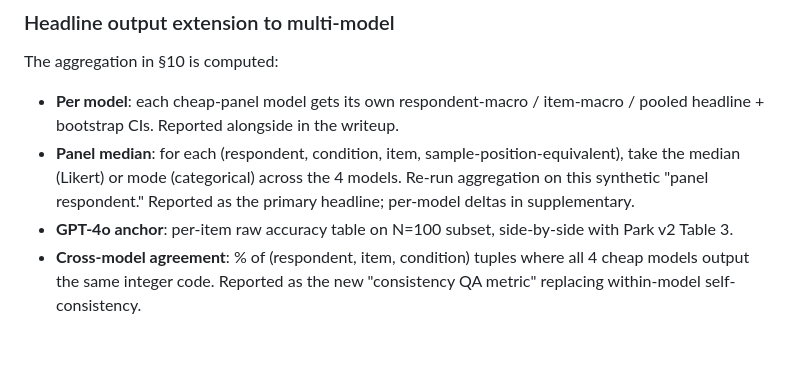
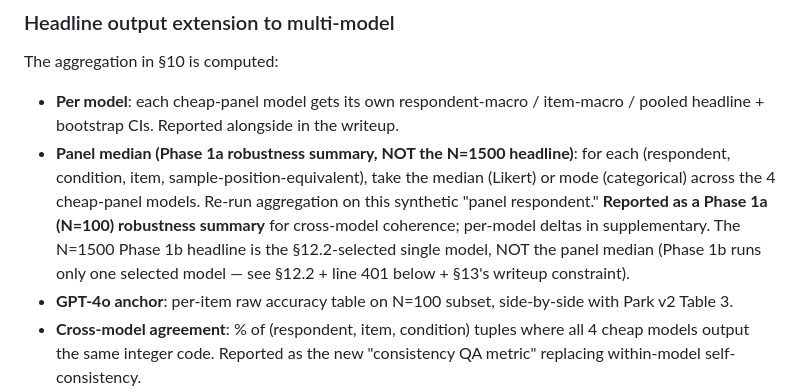
Before and after one commit to Joyceqx/gsbgen390-persona-pipeline, a Markdown page: gss_phase1_design.md, the part around the change. Rendered like a GitHub page; blank space fills up the shorter version.

Commit message:
Fix panel-median-as-headline residual contradiction in §12.4
Codex post-cleanup audit flagged that gss_phase1_design.md still had
an internal contradiction:
- line 395 (§12.4 "Headline output extension to multi-model"):
    panel median "Reported as the primary headline"
- line 401 (§12.4 "What the writeup must say"):
    "The N=1500 headline is the §12.2-selected single model. ...
     panel median is a Phase 1a robustness summary, NOT the N=1500
     headline because Phase 1b runs only one selected model."

The 401 line was correct (it was added during the 2026-05-09 evening
panel-median-scope cleanup); the 395 bullet was a leftover from the
pre-§12.2-flip multi-model panel design where panel-median was
intended as the primary aggregation. Now both lines agree: panel
median is reported as a Phase 1a (N=100) robustness summary for
cross-model coherence; the Phase 1b N=1500 headline is the §12.2-
selected single model.

This removes the last live-design contradiction Joyce flagged. The
historical revision-note paragraphs in PROJECT_SYNTHESIS.md and
STATUS.md changelog still reference the older "panel median primary"
wording — those are accurate as historical changelog and are kept,
but should NOT be copied into the OSF preregistration document.

Tests (all green, all clean of warnings):
- python3 -m py_compile (7 modules) → clean
- python3 validate_taxonomy.py → 10 checks pass (incl. 7c, 34 batteries)
- python3 gss_pipeline.py --test-scoring / --test-exclusion / --test-
  aggregation / --test-multimodel / --test-question-options → all pass
- python3 select_phase1b_model.py --self-test → pass (5 branches)
- python3 regression_baseline.py --self-test → pass (12/12 items
  scored, warning-free)

Co-Authored-By: Claude Opus 4.7 (1M context) <noreply@anthropic.com>

```diff
--- a/gss_phase1_design.md
+++ b/gss_phase1_design.md
@@ -392,7 +392,7 @@ A small GPT-4o anchor on a 100-respondent subset preserves direct Park v2 Table
 
 The aggregation in §10 is computed:
 - **Per model**: each cheap-panel model gets its own respondent-macro / item-macro / pooled headline + bootstrap CIs. Reported alongside in the writeup.
-- **Panel median**: for each (respondent, condition, item, sample-position-equivalent), take the median (Likert) or mode (categorical) across the 4 models. Re-run aggregation on this synthetic "panel respondent." Reported as the primary headline; per-model deltas in supplementary.
+- **Panel median (Phase 1a robustness summary, NOT the N=1500 headline)**: for each (respondent, condition, item, sample-position-equivalent), take the median (Likert) or mode (categorical) across the 4 cheap-panel models. Re-run aggregation on this synthetic "panel respondent." **Reported as a Phase 1a (N=100) robustness summary** for cross-model coherence; per-model deltas in supplementary. The N=1500 Phase 1b headline is the §12.2-selected single model, NOT the panel median (Phase 1b runs only one selected model — see §12.2 + line 401 below + §13's writeup constraint).
 - **GPT-4o anchor**: per-item raw accuracy table on N=100 subset, side-by-side with Park v2 Table 3.
 - **Cross-model agreement**: % of (respondent, item, condition) tuples where all 4 cheap models output the same integer code. Reported as the new "consistency QA metric" replacing within-model self-consistency.
 
```
